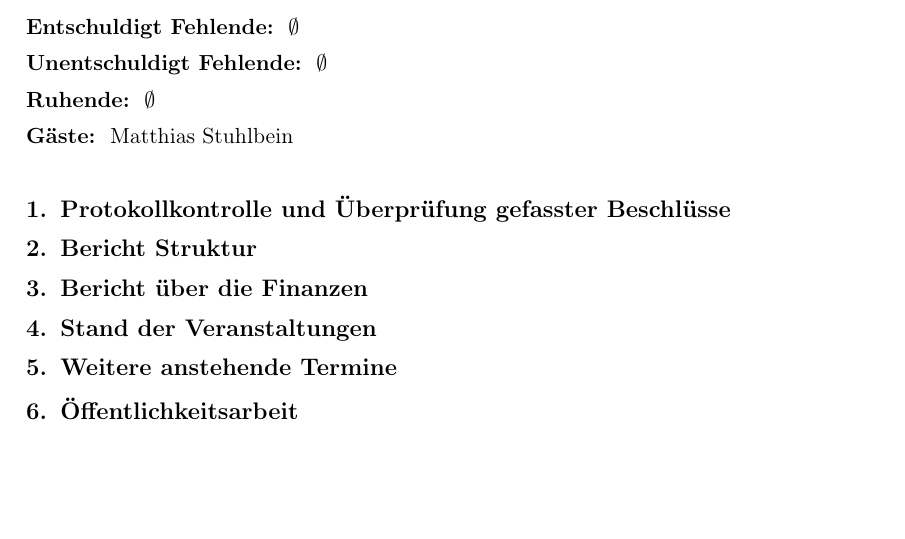
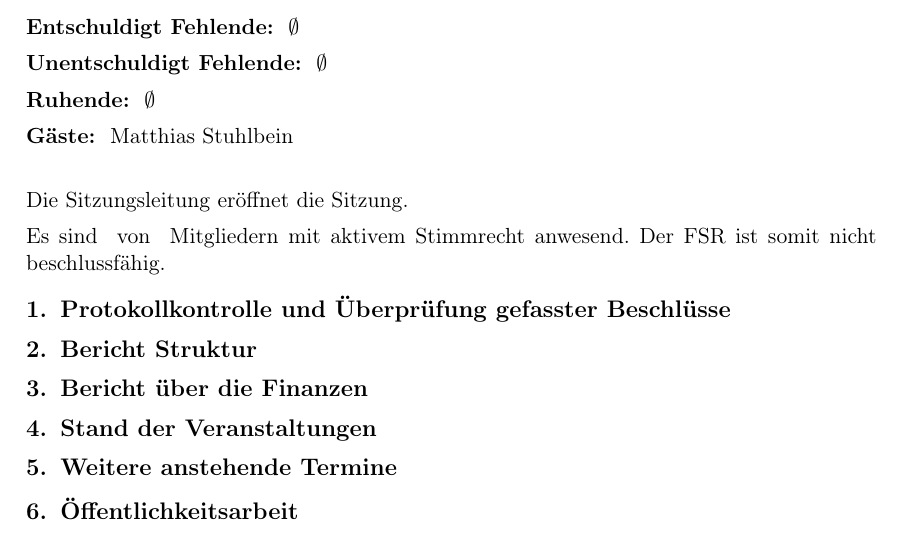
Before and after one commit to fsr/tex-templates, a LaTeX document (protokoll/protokoll.tex): part of the page, cut so that both start at the same text, the shorter picture padded with empty space. Compiled offline with pdfLaTeX; a LaTeX package or settings file that is missing is left out.

Commit message:
Update protocol template

```diff
--- a/protokoll/protokoll.tex
+++ b/protokoll/protokoll.tex
@@ -29,6 +29,10 @@
 \guests{Matthias Stuhlbein}
 
 \maketitle
+
+Die Sitzungsleitung eröffnet die Sitzung.
+
+\quorum{}{} % Feststellung der Beschlussfähigkeit {#Anwesende}{#NichtRuhende}
 
 \section{Protokollkontrolle und Überprüfung gefasster Beschlüsse}
 % Es gibt nichts zu beanstanden, das Protokoll vom XX.YY.ZZZZ wird bestätigt.
```
